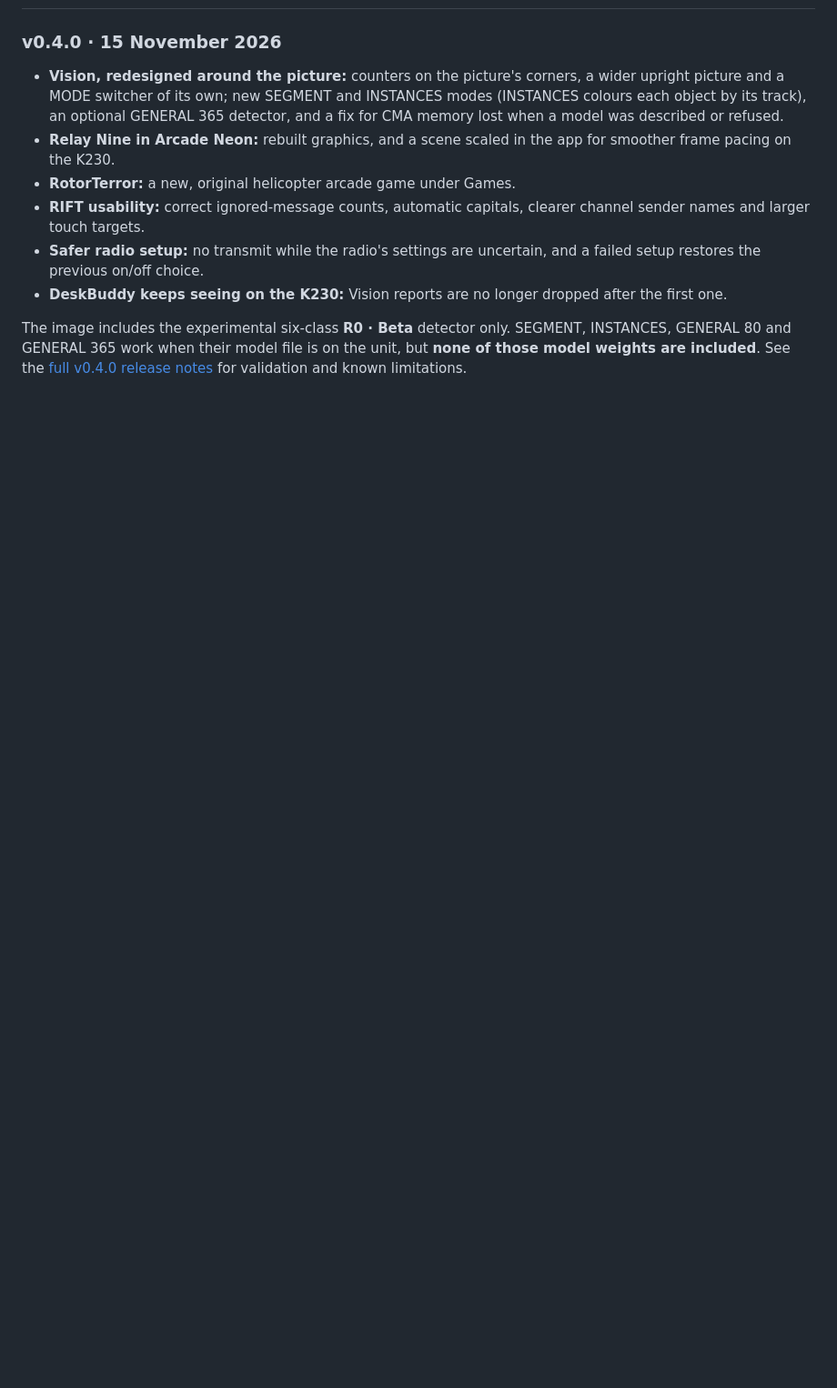
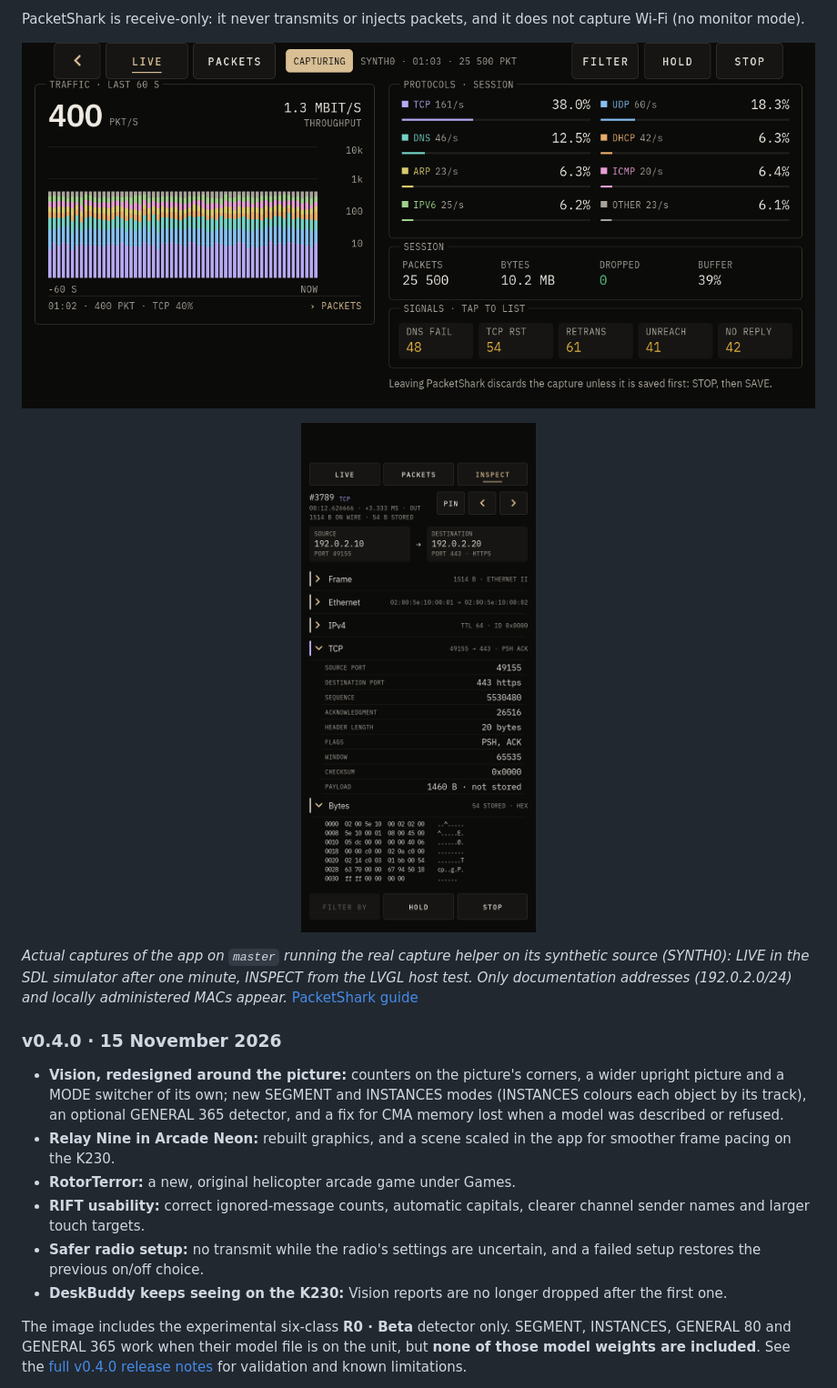
Before and after one commit to KrakenSaten/K230, a Markdown page: README.md, the part around one of its changes. Shown at 91% size. Drawn GitHub-style; pictures changed too: docs/apps/packetshark/inspect-portrait-synthetic.png (added), docs/apps/packetshark/live-landscape-synthetic.png (added); blank space fills up the shorter version.

```diff
--- a/README.md
+++ b/README.md
@@ -31,3 +75,17 @@ label simulator/fixture data and link to stable image paths or commit SHAs. -->
+PacketShark is receive-only: it never transmits or injects packets, and it
+does not capture Wi-Fi (no monitor mode).
+
+![PacketShark LIVE in landscape: CAPTURING, 400 packets per second, a full 60-second traffic graph stacked by protocol, protocol shares, session counters and five signal counts](docs/apps/packetshark/live-landscape-synthetic.png)
+
+<p align="center">
+  <img src="docs/apps/packetshark/inspect-portrait-synthetic.png" width="300" alt="PacketShark INSPECT in portrait: a TCP packet between documentation addresses, its decoded TCP fields and its stored header bytes in hex">
+</p>
+
+*Actual captures of the app on `master` running the real capture helper on
+its synthetic source (SYNTH0): LIVE in the SDL simulator after one minute,
+INSPECT from the LVGL host test. Only documentation addresses
+(192.0.2.0/24) and locally administered MACs appear.*
+[PacketShark guide](docs/apps/PACKETSHARK.md)
 
 ### v0.4.0 · 15 November 2026
 
```
Also changed, not shown: other parts of README.md (+51 -39 lines), docs/apps/rift/activity-landscape-synthetic.png (added).
